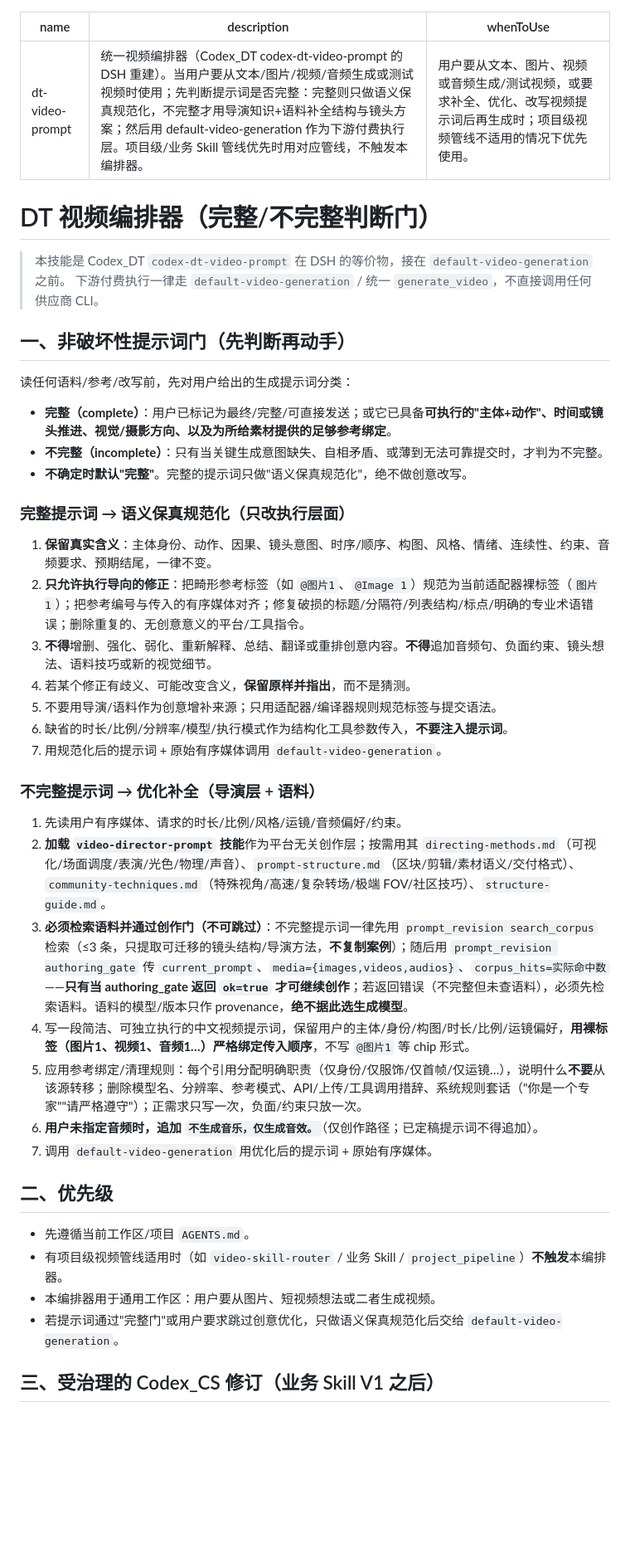
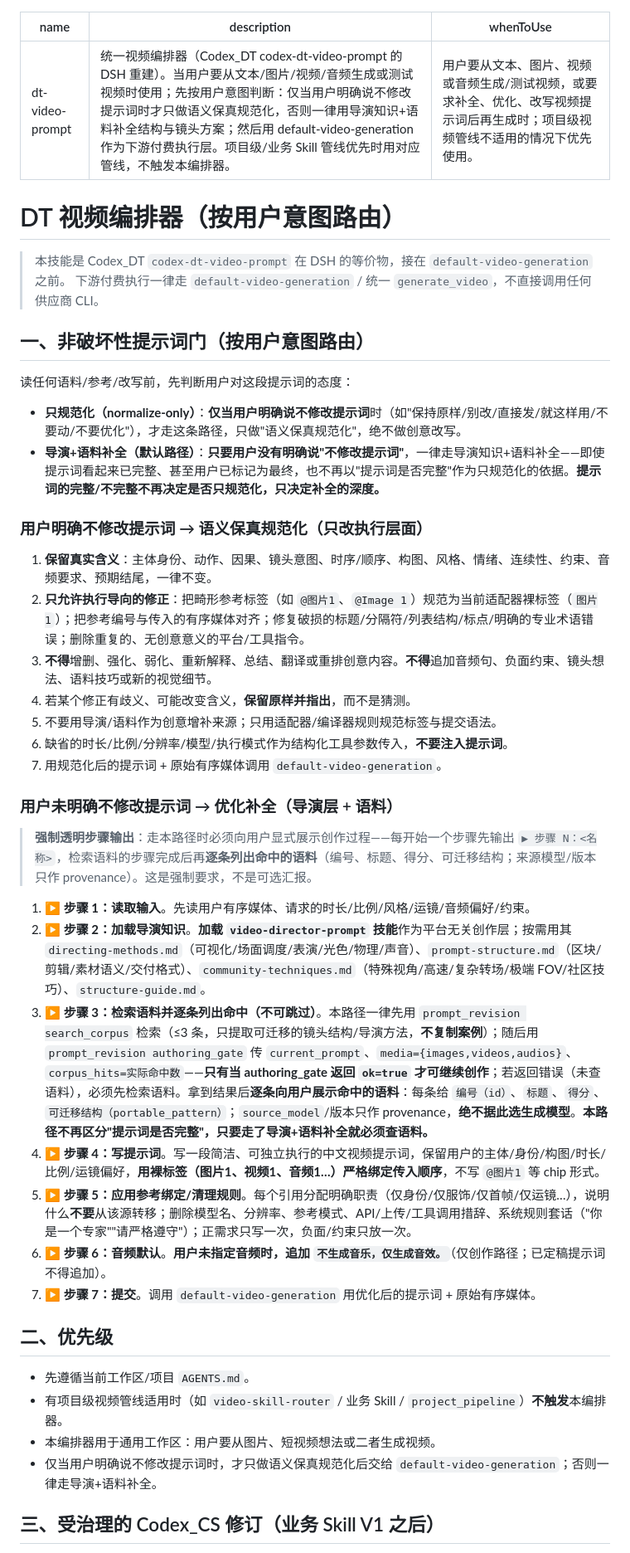
Before and after one commit to lc303300-dev/dsh-media-plugins, a Markdown page: skills/dt-video-prompt/SKILL.md, the part around the change. Shown at 83% size. Drawn GitHub-style; blank space fills up the shorter version.

Commit message:
feat(dt): route normalize-only by explicit user intent; mandate step/corpus-hit output in director+corpus path
- normalize-only (semantic fidelity) now only when the user explicitly says
  not to modify the prompt; otherwise always go director-knowledge + corpus.
  Prompt completeness no longer decides the normalize-only path, only depth.
- director+corpus completion path (dt-video-prompt + dt-prompt-authoring)
  now mandates transparent step output (▶ 步骤 N) and, after search_corpus,
  listing each hit (id/title/score/portable_pattern) with model/version kept
  as provenance only.

```diff
--- a/skills/dt-video-prompt/SKILL.md
+++ b/skills/dt-video-prompt/SKILL.md
@@ -1,23 +1,22 @@
 ---
 name: dt-video-prompt
-description: 统一视频编排器（Codex_DT codex-dt-video-prompt 的 DSH 重建）。当用户要从文本/图片/视频/音频生成或测试视频时使用；先判断提示词是否完整：完整则只做语义保真规范化，不完整才用导演知识+语料补全结构与镜头方案；然后用 default-video-generation 作为下游付费执行层。项目级/业务 Skill 管线优先时用对应管线，不触发本编排器。
+description: 统一视频编排器（Codex_DT codex-dt-video-prompt 的 DSH 重建）。当用户要从文本/图片/视频/音频生成或测试视频时使用；先按用户意图判断：仅当用户明确说不修改提示词时才只做语义保真规范化，否则一律用导演知识+语料补全结构与镜头方案；然后用 default-video-generation 作为下游付费执行层。项目级/业务 Skill 管线优先时用对应管线，不触发本编排器。
 whenToUse: 用户要从文本、图片、视频或音频生成/测试视频，或要求补全、优化、改写视频提示词后再生成时；项目级视频管线不适用的情况下优先使用。
 ---
 
-# DT 视频编排器（完整/不完整判断门）
+# DT 视频编排器（按用户意图路由）
 
 > 本技能是 Codex_DT `codex-dt-video-prompt` 在 DSH 的等价物，接在 `default-video-generation` 之前。
 > 下游付费执行一律走 `default-video-generation` / 统一 `generate_video`，不直接调用任何供应商 CLI。
 
-## 一、非破坏性提示词门（先判断再动手）
+## 一、非破坏性提示词门（按用户意图路由）
 
-读任何语料/参考/改写前，先对用户给出的生成提示词分类：
+读任何语料/参考/改写前，先判断用户对这段提示词的态度：
 
-- **完整（complete）**：用户已标记为最终/完整/可直接发送；或它已具备**可执行的"主体+动作"、时间或镜头推进、视觉/摄影方向、以及为所给素材提供的足够参考绑定**。
-- **不完整（incomplete）**：只有当关键生成意图缺失、自相矛盾、或薄到无法可靠提交时，才判为不完整。
-- **不确定时默认"完整"**。完整的提示词只做"语义保真规范化"，绝不做创意改写。
+- **只规范化（normalize-only）**：**仅当用户明确说不修改提示词**时（如"保持原样/别改/直接发/就这样用/不要动/不要优化"），才走这条路径，只做"语义保真规范化"，绝不做创意改写。
+- **导演+语料补全（默认路径）**：**只要用户没有明确说"不修改提示词"**，一律走导演知识+语料补全——即使提示词看起来已完整、甚至用户已标记为最终，也不再以"提示词是否完整"作为只规范化的依据。**提示词的完整/不完整不再决定是否只规范化，只决定补全的深度。**
 
-### 完整提示词 → 语义保真规范化（只改执行层面）
+### 用户明确不修改提示词 → 语义保真规范化（只改执行层面）
 
 1. **保留真实含义**：主体身份、动作、因果、镜头意图、时序/顺序、构图、风格、情绪、连续性、约束、音频要求、预期结尾，一律不变。
 2. **只允许执行导向的修正**：把畸形参考标签（如 `@图片1`、`@Image 1`）规范为当前适配器裸标签（`图片1`）；把参考编号与传入的有序媒体对齐；修复破损的标题/分隔符/列表结构/标点/明确的专业术语错误；删除重复的、无创意意义的平台/工具指令。
@@ -27,22 +26,24 @@ whenToUse: 用户要从文本、图片、视频或音频生成/测试视频，
 6. 缺省的时长/比例/分辨率/模型/执行模式作为结构化工具参数传入，**不要注入提示词**。
 7. 用规范化后的提示词 + 原始有序媒体调用 `default-video-generation`。
 
-### 不完整提示词 → 优化补全（导演层 + 语料）
+### 用户未明确不修改提示词 → 优化补全（导演层 + 语料）
 
-1. 先读用户有序媒体、请求的时长/比例/风格/运镜/音频偏好/约束。
-2. **加载 `video-director-prompt` 技能**作为平台无关创作层；按需用其 `directing-methods.md`（可视化/场面调度/表演/光色/物理/声音）、`prompt-structure.md`（区块/剪辑/素材语义/交付格式）、`community-techniques.md`（特殊视角/高速/复杂转场/极端 FOV/社区技巧）、`structure-guide.md`。
-3. **必须检索语料并通过创作门（不可跳过）**：不完整提示词一律先用 `prompt_revision search_corpus` 检索（≤3 条，只提取可迁移的镜头结构/导演方法，**不复制案例**）；随后用 `prompt_revision authoring_gate` 传 `current_prompt`、`media={images,videos,audios}`、`corpus_hits=实际命中数`——**只有当 authoring_gate 返回 `ok=true` 才可继续创作**；若返回错误（不完整但未查语料），必须先检索语料。语料的模型/版本只作 provenance，**绝不据此选生成模型**。
-4. 写一段简洁、可独立执行的中文视频提示词，保留用户的主体/身份/构图/时长/比例/运镜偏好，**用裸标签（图片1、视频1、音频1…）严格绑定传入顺序**，不写 `@图片1` 等 chip 形式。
-5. 应用参考绑定/清理规则：每个引用分配明确职责（仅身份/仅服饰/仅首帧/仅运镜…），说明什么**不要**从该源转移；删除模型名、分辨率、参考模式、API/上传/工具调用措辞、系统规则套话（"你是一个专家""请严格遵守"）；正需求只写一次，负面/约束只放一次。
-6. **用户未指定音频时，追加 `不生成音乐，仅生成音效。`**（仅创作路径；已定稿提示词不得追加）。
-7. 调用 `default-video-generation` 用优化后的提示词 + 原始有序媒体。
+> **强制透明步骤输出**：走本路径时必须向用户显式展示创作过程——每开始一个步骤先输出 `▶ 步骤 N：<名称>`，检索语料的步骤完成后再**逐条列出命中的语料**（编号、标题、得分、可迁移结构；来源模型/版本只作 provenance）。这是强制要求，不是可选汇报。
+
+1. **▶ 步骤 1：读取输入**。先读用户有序媒体、请求的时长/比例/风格/运镜/音频偏好/约束。
+2. **▶ 步骤 2：加载导演知识**。**加载 `video-director-prompt` 技能**作为平台无关创作层；按需用其 `directing-methods.md`（可视化/场面调度/表演/光色/物理/声音）、`prompt-structure.md`（区块/剪辑/素材语义/交付格式）、`community-techniques.md`（特殊视角/高速/复杂转场/极端 FOV/社区技巧）、`structure-guide.md`。
+3. **▶ 步骤 3：检索语料并逐条列出命中（不可跳过）**。本路径一律先用 `prompt_revision search_corpus` 检索（≤3 条，只提取可迁移的镜头结构/导演方法，**不复制案例**）；随后用 `prompt_revision authoring_gate` 传 `current_prompt`、`media={images,videos,audios}`、`corpus_hits=实际命中数`——**只有当 authoring_gate 返回 `ok=true` 才可继续创作**；若返回错误（未查语料），必须先检索语料。拿到结果后**逐条向用户展示命中的语料**：每条给 `编号（id）`、`标题`、`得分`、`可迁移结构（portable_pattern）`；`source_model`/版本只作 provenance，**绝不据此选生成模型**。**本路径不再区分"提示词是否完整"，只要走了导演+语料补全就必须查语料。**
+4. **▶ 步骤 4：写提示词**。写一段简洁、可独立执行的中文视频提示词，保留用户的主体/身份/构图/时长/比例/运镜偏好，**用裸标签（图片1、视频1、音频1…）严格绑定传入顺序**，不写 `@图片1` 等 chip 形式。
+5. **▶ 步骤 5：应用参考绑定/清理规则**。每个引用分配明确职责（仅身份/仅服饰/仅首帧/仅运镜…），说明什么**不要**从该源转移；删除模型名、分辨率、参考模式、API/上传/工具调用措辞、系统规则套话（"你是一个专家""请严格遵守"）；正需求只写一次，负面/约束只放一次。
+6. **▶ 步骤 6：音频默认**。**用户未指定音频时，追加 `不生成音乐，仅生成音效。`**（仅创作路径；已定稿提示词不得追加）。
+7. **▶ 步骤 7：提交**。调用 `default-video-generation` 用优化后的提示词 + 原始有序媒体。
 
 ## 二、优先级
 
 - 先遵循当前工作区/项目 `AGENTS.md`。
 - 有项目级视频管线适用时（如 `video-skill-router` / 业务 Skill / `project_pipeline`）**不触发**本编排器。
 - 本编排器用于通用工作区：用户要从图片、短视频想法或二者生成视频。
-- 若提示词通过"完整门"或用户要求跳过创意优化，只做语义保真规范化后交给 `default-video-generation`。
+- 仅当用户明确说不修改提示词时，才只做语义保真规范化后交给 `default-video-generation`；否则一律走导演+语料补全。
 
 ## 三、受治理的 Codex_CS 修订（业务 Skill V1 之后）
 
```
Also changed, not shown: skills/default-video-generation/SKILL.md (+1 -1 lines), skills/dt-prompt-authoring/SKILL.md (+3 -3 lines).
